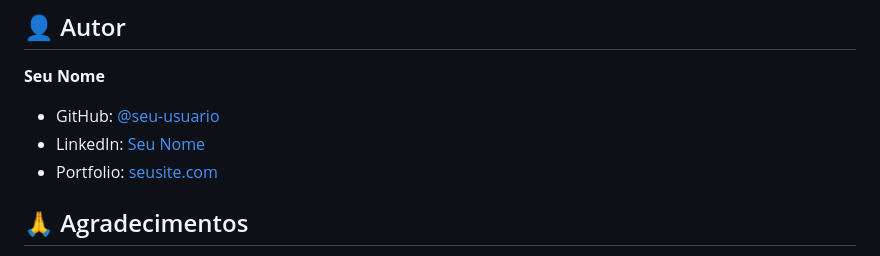
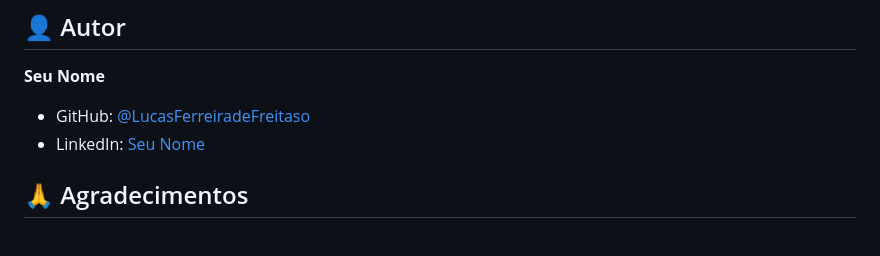
Before and after one commit to LucasFerreiradeFreitas/amaraltour, a Markdown page: README.md, the part around the change. Rendered like a GitHub page.

Commit message:
Revise author contact details in README
Updated author information in README.

```diff
--- a/README.md
+++ b/README.md
@@ -173,9 +173,8 @@ Este projeto é privado e desenvolvido para uso exclusivo da Amaraltour.
 
 **Seu Nome**
 
-- GitHub: [@seu-usuario](https://github.com/seu-usuario)
-- LinkedIn: [Seu Nome](https://linkedin.com/in/seu-perfil)
-- Portfolio: [seusite.com](https://seusite.com)
+- GitHub: [@LucasFerreiradeFreitaso](https://github.com/LucasFerreiradeFreitas)
+- LinkedIn: [Seu Nome](https://linkedin.com/in/lucas-ferreira-freitas/)
 
 ## 🙏 Agradecimentos
 
```
